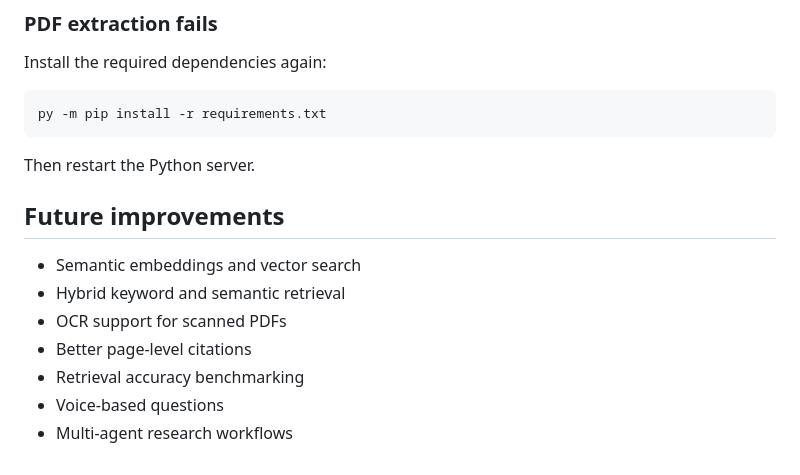
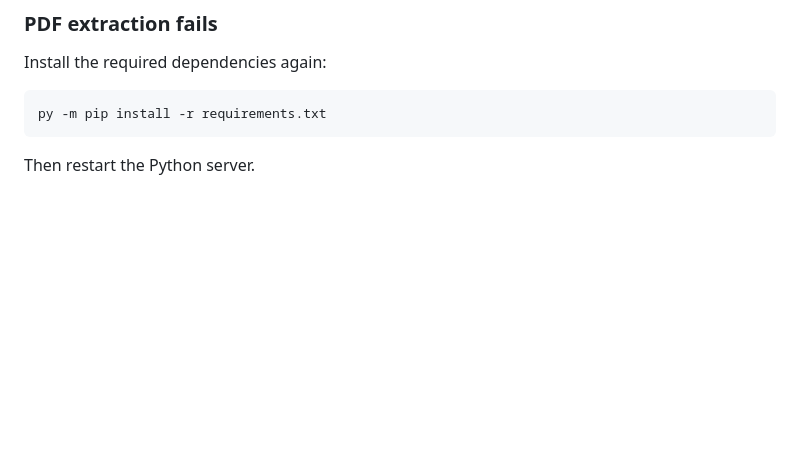
Before and after one commit to SaiparthShingaram/notebook-local, a Markdown page: README.md, the part around the change. Drawn GitHub-style; blank space fills up the shorter version.

Commit message:
Remove future improvements from README
Removed future improvements section from README.

````diff
--- a/README.md
+++ b/README.md
@@ -174,13 +174,3 @@ py -m pip install -r requirements.txt
 ```
 
 Then restart the Python server.
-
-## Future improvements
-
-- Semantic embeddings and vector search
-- Hybrid keyword and semantic retrieval
-- OCR support for scanned PDFs
-- Better page-level citations
-- Retrieval accuracy benchmarking
-- Voice-based questions
-- Multi-agent research workflows
````
